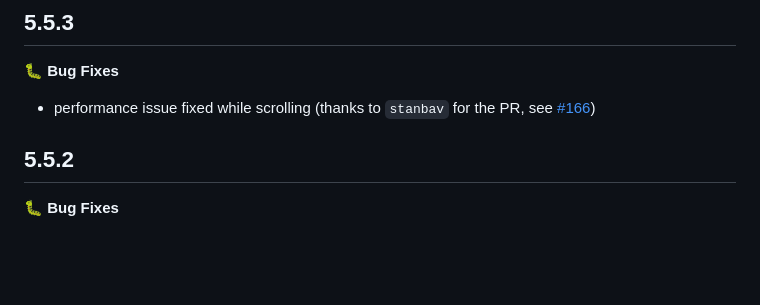
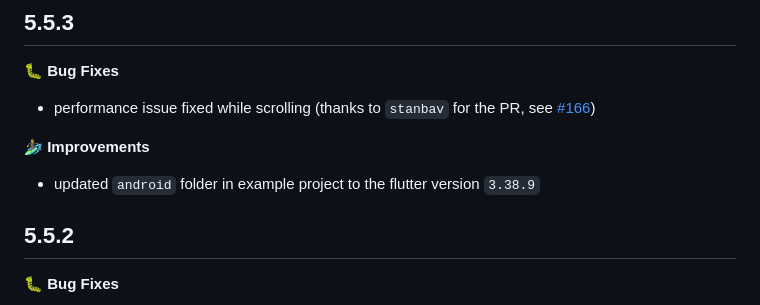
Before and after one commit to karvulf/flutter-reorderable-grid-view, a Markdown page: CHANGELOG.md, the part around the change. Rendered like a GitHub page; blank space fills up the shorter version.

Commit message:
added changelog

```diff
--- a/CHANGELOG.md
+++ b/CHANGELOG.md
@@ -1,6 +1,9 @@
 ## 5.5.3
 🐛 **Bug Fixes**
 - performance issue fixed while scrolling (thanks to `stanbav` for the PR, see [#166](https://github.com/karvulf/flutter-reorderable-grid-view/pull/166))
+
+🏄‍♂️ **Improvements**
+- updated `android` folder in example project to the flutter version `3.38.9`
 
 
 ## 5.5.2
```
